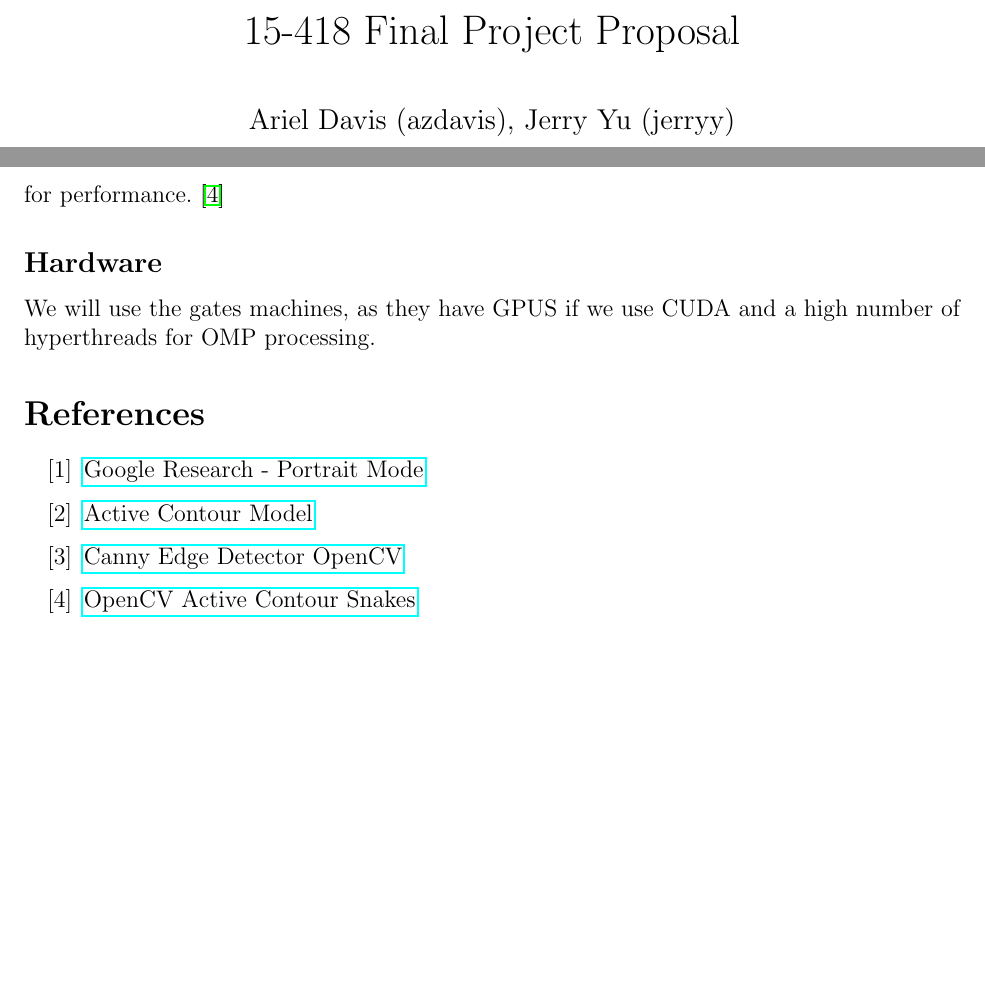
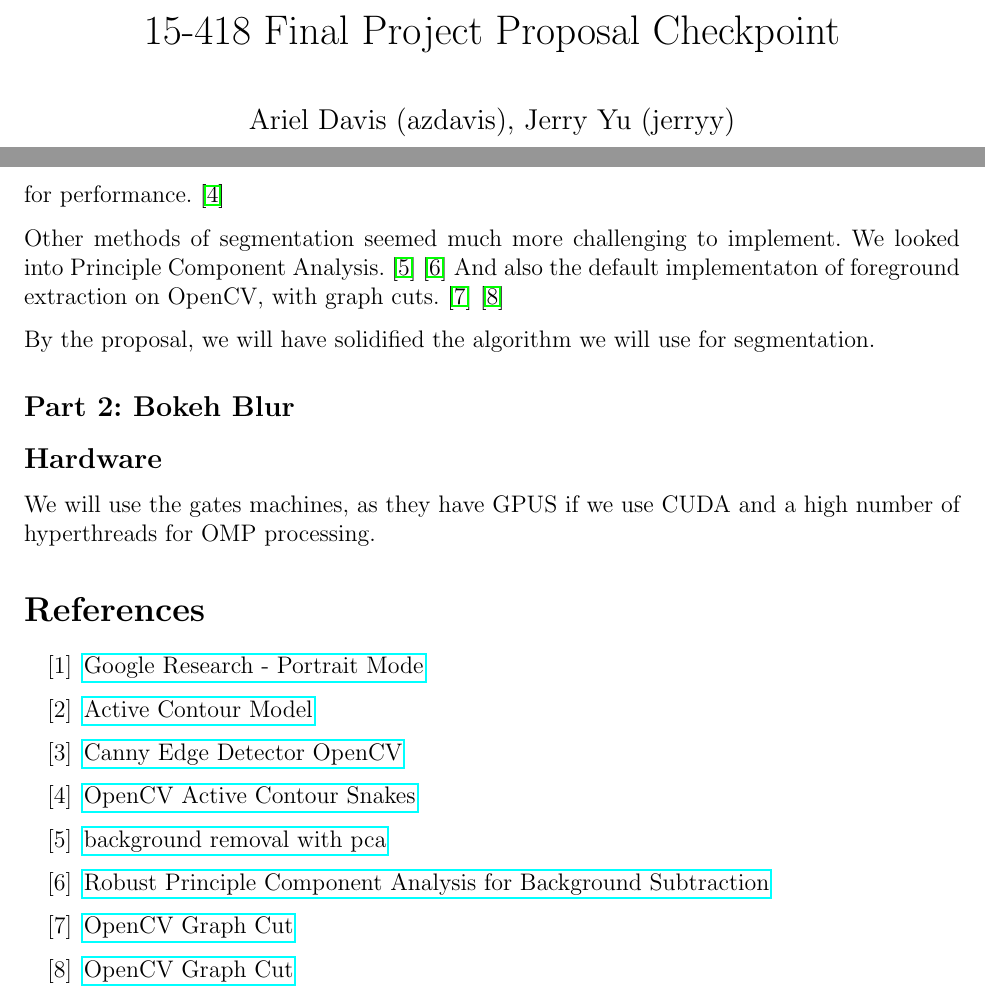
Before and after one commit to azdavis/cmu-15-418-final, a LaTeX document (writeup/proposal.tex): two parts of pages 1 and 3 of 3, joined at a grey line, cut so that both start at the same text, the shorter picture padded with empty space. Compiled offline with pdfLaTeX.

Commit message:
Add some more links for segmentation

```diff
--- a/writeup/proposal.tex
+++ b/writeup/proposal.tex
@@ -11,7 +11,7 @@
 \frenchspacing
 \author{Ariel Davis (azdavis), Jerry Yu (jerryy)}
 \date{\today}
-\title{15-418 Final Project Proposal}
+\title{15-418 Final Project Proposal Checkpoint}
 \begin{document}
 \maketitle
 
@@ -85,6 +85,17 @@ utilize parallelism. OpenMP can be utilized here if there are around 12 points
 used in the snake. There are several implementations of active contour, mainly
 with OpenCV, which can be benchamrked against for performance. \cite{cv-active}
 
+Other methods of segmentation seemed much more challenging to implement.
+We looked into Principle Component Analysis. \cite{pca-git} \cite{pca-paper}
+And also the default implementaton of foreground extraction on OpenCV, with
+graph cuts. \cite{cv-graphcut} \cite{grabcut-paper}
+
+By the proposal, we will have solidified the algorithm we will use for
+segmentation.
+
+\subsection*{Part 2: Bokeh Blur}
+
+
 \subsection*{Hardware}
 We will use the gates machines, as they have GPUS if we use CUDA and a high
 number of hyperthreads for OMP processing.
@@ -106,5 +117,21 @@ number of hyperthreads for OMP processing.
 \href
 {http://eric-yuan.me/active-contour-snakes/}
 {OpenCV Active Contour Snakes}
+\bibitem{pca-git}
+\href
+{https://github.com/fastai/numerical-linear-algebra/blob/master/nbs/3.\%20background\%20removal\%20with\%20robust\%20pca.ipynb}
+{background removal with pca}
+\bibitem{pca-paper}
+\href
+{http://cdn.intechopen.com/pdfs/30443.pdf}
+{Robust Principle Component Analysis for Background Subtraction}
+\bibitem{cv-graphcut}
+\href
+{https://docs.opencv.org/trunk/d8/d83/tutorial_py_grabcut.html}
+{OpenCV Graph Cut}
+\bibitem{grabcut-paper}
+\href
+{https://dl.acm.org/citation.cfm?id=1015720}
+{OpenCV Graph Cut}
 \end{thebibliography}
 \end{document}
```
